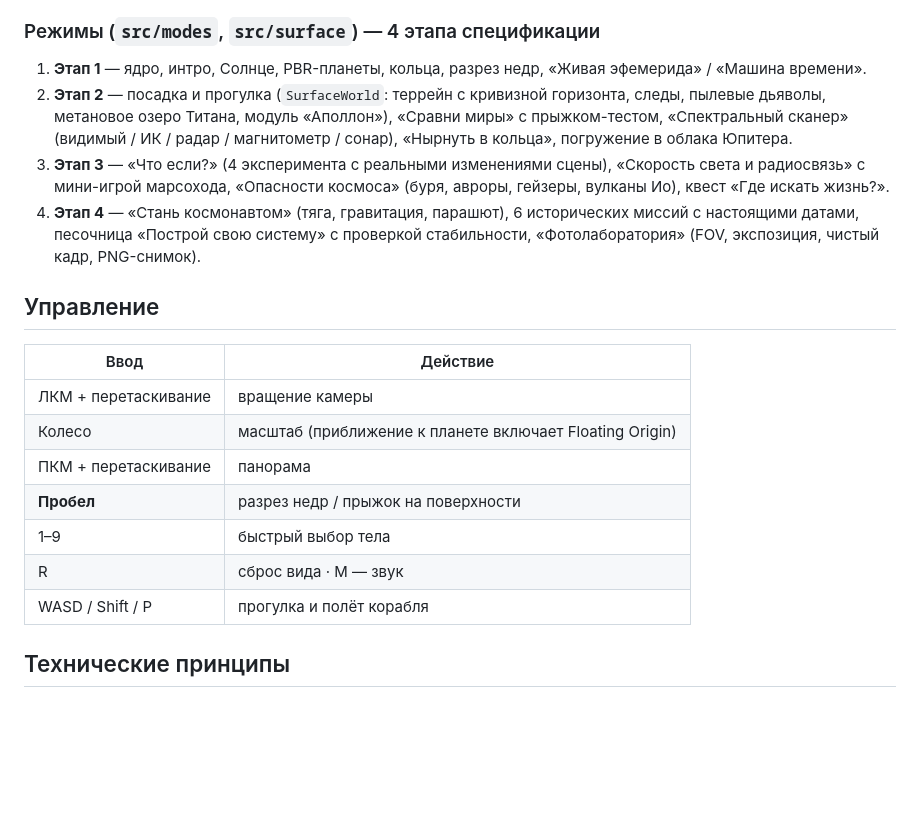
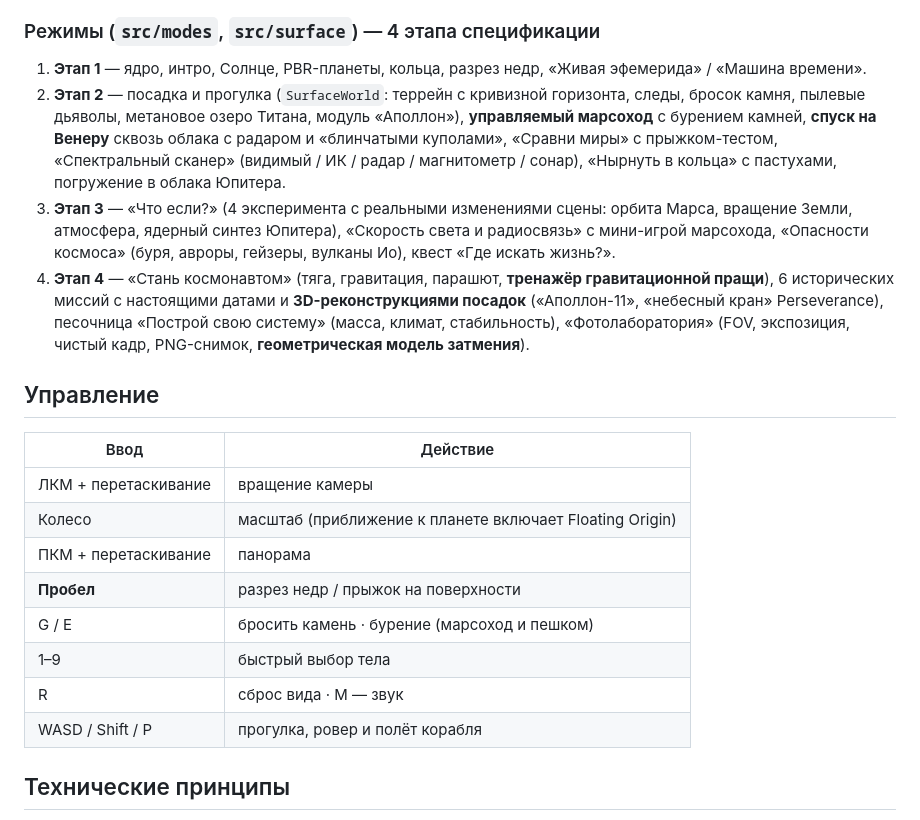
Before and after one commit to AlexZander85/Solar_System, a Markdown page: README.md, the part around the change. Rendered like a GitHub page; blank space fills up the shorter version.

Commit message:
README: марсоход, спуск на Венеру, 3D-реконструкции, модель затмения
Co-authored-by: arena-agent <297053741+arena-agent@users.noreply.github.com>

```diff
--- a/README.md
+++ b/README.md
@@ -43,9 +43,9 @@ npm run preview    # предпросмотр production-сборки
 ### Режимы (`src/modes`, `src/surface`) — 4 этапа спецификации
 
 1. **Этап 1** — ядро, интро, Солнце, PBR-планеты, кольца, разрез недр, «Живая эфемерида» / «Машина времени».
-2. **Этап 2** — посадка и прогулка (`SurfaceWorld`: террейн с кривизной горизонта, следы, пылевые дьяволы, метановое озеро Титана, модуль «Аполлон»), «Сравни миры» с прыжком-тестом, «Спектральный сканер» (видимый / ИК / радар / магнитометр / сонар), «Нырнуть в кольца», погружение в облака Юпитера.
-3. **Этап 3** — «Что если?» (4 эксперимента с реальными изменениями сцены), «Скорость света и радиосвязь» с мини-игрой марсохода, «Опасности космоса» (буря, авроры, гейзеры, вулканы Ио), квест «Где искать жизнь?».
-4. **Этап 4** — «Стань космонавтом» (тяга, гравитация, парашют), 6 исторических миссий с настоящими датами, песочница «Построй свою систему» с проверкой стабильности, «Фотолаборатория» (FOV, экспозиция, чистый кадр, PNG-снимок).
+2. **Этап 2** — посадка и прогулка (`SurfaceWorld`: террейн с кривизной горизонта, следы, бросок камня, пылевые дьяволы, метановое озеро Титана, модуль «Аполлон»), **управляемый марсоход** с бурением камней, **спуск на Венеру** сквозь облака с радаром и «блинчатыми куполами», «Сравни миры» с прыжком-тестом, «Спектральный сканер» (видимый / ИК / радар / магнитометр / сонар), «Нырнуть в кольца» с пастухами, погружение в облака Юпитера.
+3. **Этап 3** — «Что если?» (4 эксперимента с реальными изменениями сцены: орбита Марса, вращение Земли, атмосфера, ядерный синтез Юпитера), «Скорость света и радиосвязь» с мини-игрой марсохода, «Опасности космоса» (буря, авроры, гейзеры, вулканы Ио), квест «Где искать жизнь?».
+4. **Этап 4** — «Стань космонавтом» (тяга, гравитация, парашют, **тренажёр гравитационной пращи**), 6 исторических миссий с настоящими датами и **3D-реконструкциями посадок** («Аполлон-11», «небесный кран» Perseverance), песочница «Построй свою систему» (масса, климат, стабильность), «Фотолаборатория» (FOV, экспозиция, чистый кадр, PNG-снимок, **геометрическая модель затмения**).
 
 ## Управление
 
@@ -55,9 +55,10 @@ npm run preview    # предпросмотр production-сборки
 | Колесо | масштаб (приближение к планете включает Floating Origin) |
 | ПКМ + перетаскивание | панорама |
 | **Пробел** | разрез недр / прыжок на поверхности |
+| G / E | бросить камень · бурение (марсоход и пешком) |
 | 1–9 | быстрый выбор тела |
 | R | сброс вида · M — звук |
-| WASD / Shift / P | прогулка и полёт корабля |
+| WASD / Shift / P | прогулка, ровер и полёт корабля |
 
 ## Технические принципы
 
```
